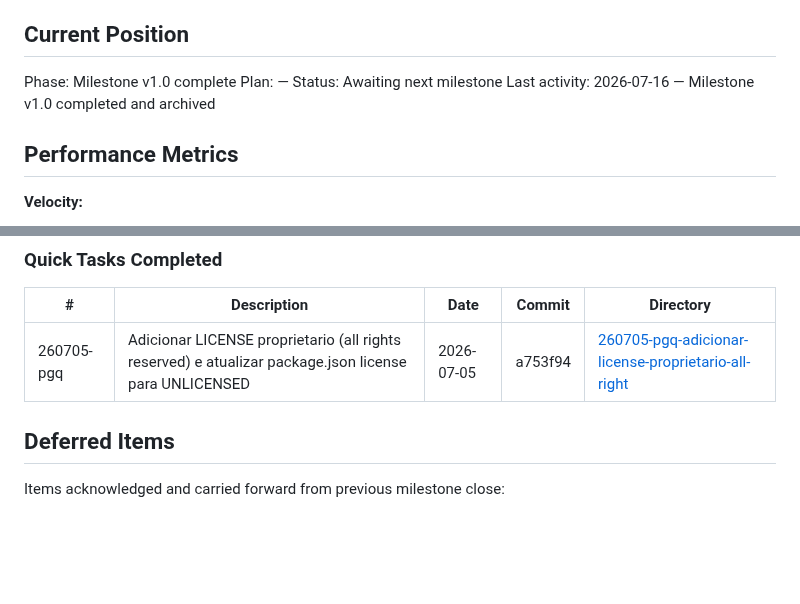
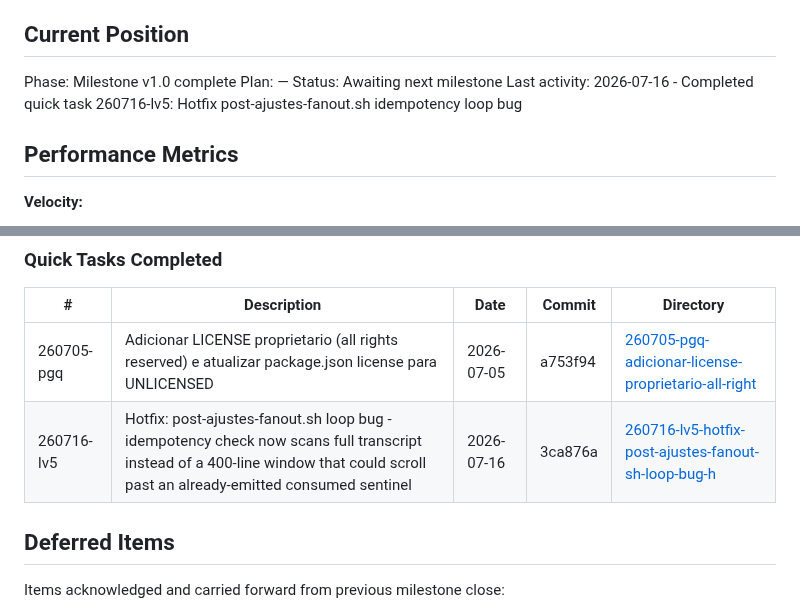
Before and after one commit to Expert-Integrado/ei-prompt, a Markdown page: .planning/STATE.md, 2 parts joined by grey strips. GitHub-like rendering; blank space fills up the shorter version.

Commit message:
docs(quick-260716-lv5): Hotfix post-ajustes-fanout.sh idempotency loop bug

```diff
--- a/.planning/STATE.md
+++ b/.planning/STATE.md
@@ -31,7 +31,7 @@ See: .planning/PROJECT.md (updated 2026-07-06)
 Phase: Milestone v1.0 complete
 Plan: —
 Status: Awaiting next milestone
-Last activity: 2026-07-16 — Milestone v1.0 completed and archived
+Last activity: 2026-07-16 - Completed quick task 260716-lv5: Hotfix post-ajustes-fanout.sh idempotency loop bug
 
 ## Performance Metrics
 
@@ -124,6 +124,7 @@ None yet.
 | # | Description | Date | Commit | Directory |
 |---|-------------|------|--------|-----------|
 | 260705-pgq | Adicionar LICENSE proprietario (all rights reserved) e atualizar package.json license para UNLICENSED | 2026-07-05 | a753f94 | [260705-pgq-adicionar-license-proprietario-all-right](./quick/260705-pgq-adicionar-license-proprietario-all-right/) |
+| 260716-lv5 | Hotfix: post-ajustes-fanout.sh loop bug - idempotency check now scans full transcript instead of a 400-line window that could scroll past an already-emitted consumed sentinel | 2026-07-16 | 3ca876a | [260716-lv5-hotfix-post-ajustes-fanout-sh-loop-bug-h](./quick/260716-lv5-hotfix-post-ajustes-fanout-sh-loop-bug-h/) |
 
 ## Deferred Items
 
```
Also changed, not shown: 2 other files.
